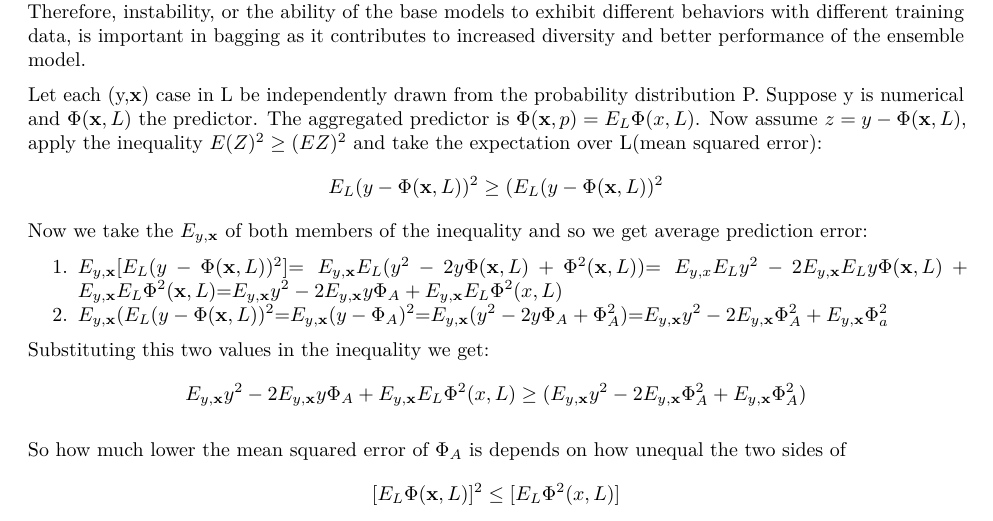
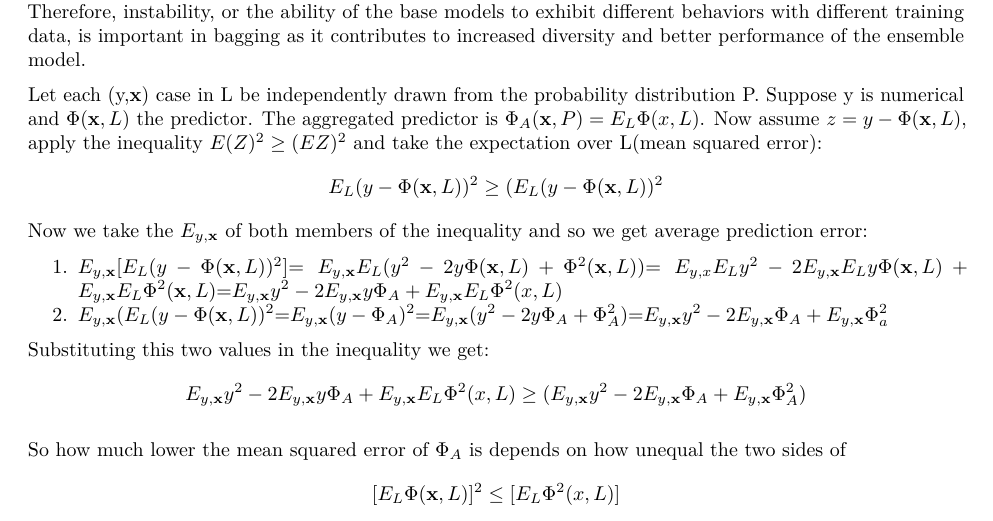
Before and after one commit to anujasaira/computationalstatA1, an R Markdown document (pages.Rmd): part of page 7 of 12, cut so that both start at the same text. Rendered offline with R 4.5, knitr and Pandoc, then LaTeX, with nearby package versions; code that draws random numbers runs with fixed seeds of ours; some code elsewhere in the file could not run offline.

Commit message:
change_proof1

```diff
--- a/pages.Rmd
+++ b/pages.Rmd
@@ -225,12 +225,12 @@ Bagged Predictor model performs better than Decision Tree ie it can reduce the v
 
 Instability is important in bootstrap aggregating because it helps improve the performance of the ensemble model by reducing variance and increasing accuracy. Bagging is a technique that combines multiple models (often decision trees) trained on different bootstrap samples of the dataset to make predictions. The key idea behind bagging is to introduce diversity among the base models by using different subsets of the training data. This diversity is achieved through the bootstrap sampling process, where each base model is trained on a randomly selected subset of the original data, allowing for variations in the training sets. If the base models used in bagging are stable, meaning they produce similar predictions when trained on slightly different datasets, the ensemble model's performance may not significantly improve. This is because the models will produce similar predictions and will not provide enough diversity to effectively reduce variance. On the other hand, if the base models are unstable, meaning they are sensitive to small changes in the training data, the ensemble model will benefit from the aggregation of these diverse models. The variations among the models can help to capture different aspects of the data and lead to improved generalization and prediction accuracy. Therefore, instability, or the ability of the base models to exhibit different behaviors with different training data, is important in bagging as it contributes to increased diversity and better performance of the ensemble model.
 
-Let each (y,**x**) case in L be independently drawn from the probability distribution P. Suppose y is numerical and $\Phi(\mathbf{x},L)$ the predictor. The aggregated predictor is $\Phi(\mathbf{x},p)=E_L\Phi(x,L)$. Now assume $z=y-\Phi(\mathbf{x},L)$, apply the inequality $E(Z)^2\geq(EZ)^2$ and take the expectation over L(mean squared error):$$E_L(y-\Phi(\mathbf{x},L))^2\geq(E_L(y-\Phi(\mathbf{x},L))^2$$ Now we take the $E_{y,\mathbf{x}}$ of both members of the inequality and so we get average prediction error:
+Let each (y,**x**) case in L be independently drawn from the probability distribution P. Suppose y is numerical and $\Phi(\mathbf{x},L)$ the predictor. The aggregated predictor is $\Phi_A(\mathbf{x},P)=E_L\Phi(x,L)$. Now assume $z=y-\Phi(\mathbf{x},L)$, apply the inequality $E(Z)^2\geq(EZ)^2$ and take the expectation over L(mean squared error):$$E_L(y-\Phi(\mathbf{x},L))^2\geq(E_L(y-\Phi(\mathbf{x},L))^2$$ Now we take the $E_{y,\mathbf{x}}$ of both members of the inequality and so we get average prediction error:
 
 1.  $E_{y,\mathbf{x}}[E_L(y-\Phi(\mathbf{x},L))^2]$= $E_{y,\mathbf{x}}E_L(y^2-2y\Phi(\mathbf{x},L)+\Phi^2(\mathbf{x},L))$= $E_{y,{x}}E_Ly^2-2E_{y,\mathbf{x}}E_Ly\Phi(\mathbf{x},L)+E_{y,\mathbf{x}}E_L\Phi^2(\mathbf{x},L)$=$E_{y,\mathbf{x}}y^2-2E_{y,\mathbf{x}}y\Phi_A+E_{y,\mathbf{x}}E_L\Phi^2({x},L)$
-2.  $E_{y,\mathbf{x}}(E_L(y-\Phi(\mathbf{x},L))^2$=$E_{y,\mathbf{x}}(y-\Phi_A)^2$=$E_{y,\mathbf{x}}(y^2-2y\Phi_A+\Phi_A^2)$=$E_{y,\mathbf{x}}y^2-2E_{y,\mathbf{x}}\Phi_A^2+E_{y,\mathbf{x}}\Phi_a^2$
+2.  $E_{y,\mathbf{x}}(E_L(y-\Phi(\mathbf{x},L))^2$=$E_{y,\mathbf{x}}(y-\Phi_A)^2$=$E_{y,\mathbf{x}}(y^2-2y\Phi_A+\Phi_A^2)$=$E_{y,\mathbf{x}}y^2-2E_{y,\mathbf{x}}\Phi_A+E_{y,\mathbf{x}}\Phi_a^2$
 
-Substituting this two values in the inequality we get: $$E_{y,\mathbf{x}}y^2-2E_{y,\mathbf{x}}y\Phi_A+E_{y,\mathbf{x}}E_L\Phi^2({x},L)\geq(E_{y,\mathbf{x}}y^2-2E_{y,\mathbf{x}}\Phi_A^2+E_{y,\mathbf{x}}\Phi_A^2)$$
+Substituting this two values in the inequality we get: $$E_{y,\mathbf{x}}y^2-2E_{y,\mathbf{x}}y\Phi_A+E_{y,\mathbf{x}}E_L\Phi^2({x},L)\geq(E_{y,\mathbf{x}}y^2-2E_{y,\mathbf{x}}\Phi_A+E_{y,\mathbf{x}}\Phi_A^2)$$
 
 So how much lower the mean squared error of $\Phi_A$ is depends on how unequal the two sides of $$[E_L\Phi(\mathbf{x},L)]^2\leq[E_L\Phi^2({x},L)]$$ are. The effect of instability is clear;
 
```
